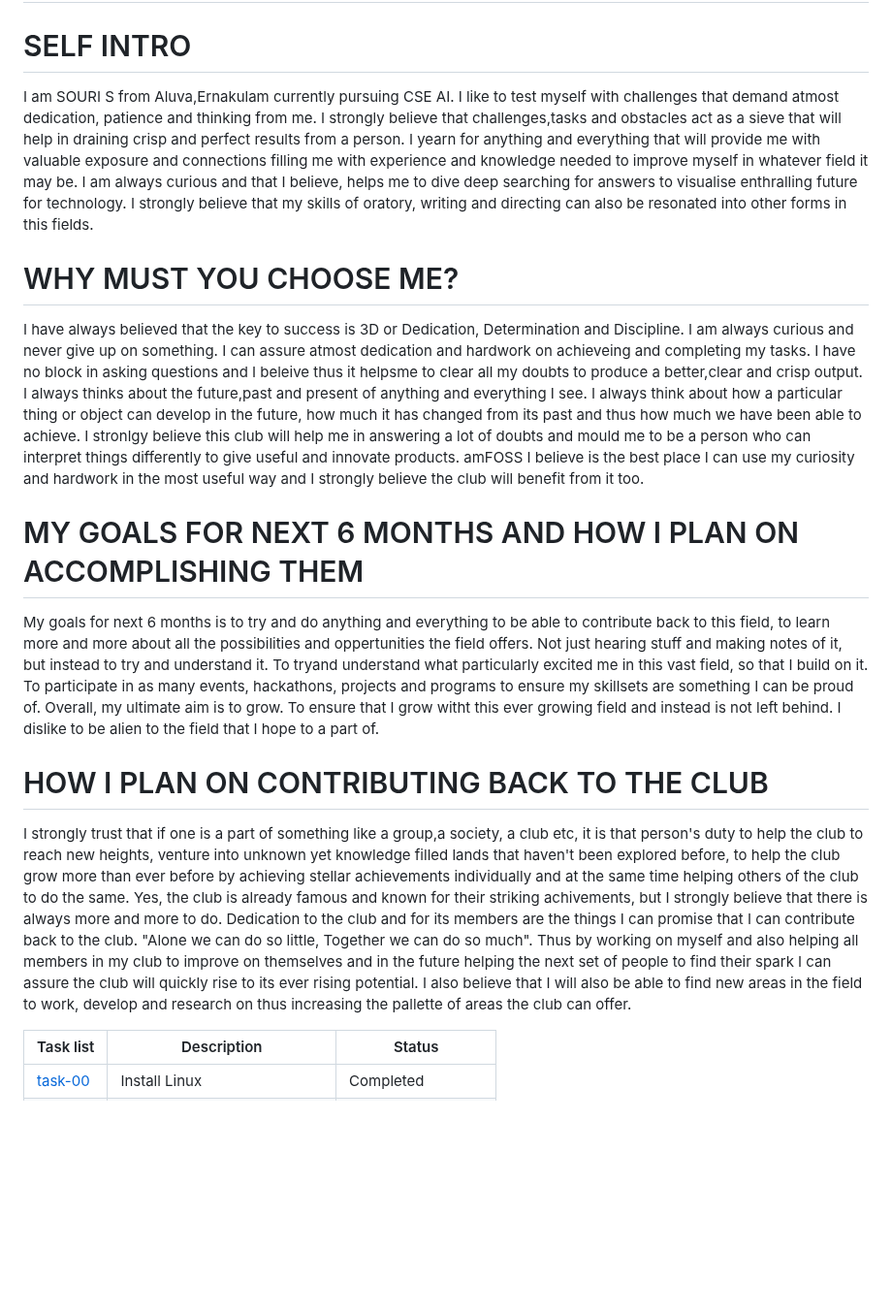
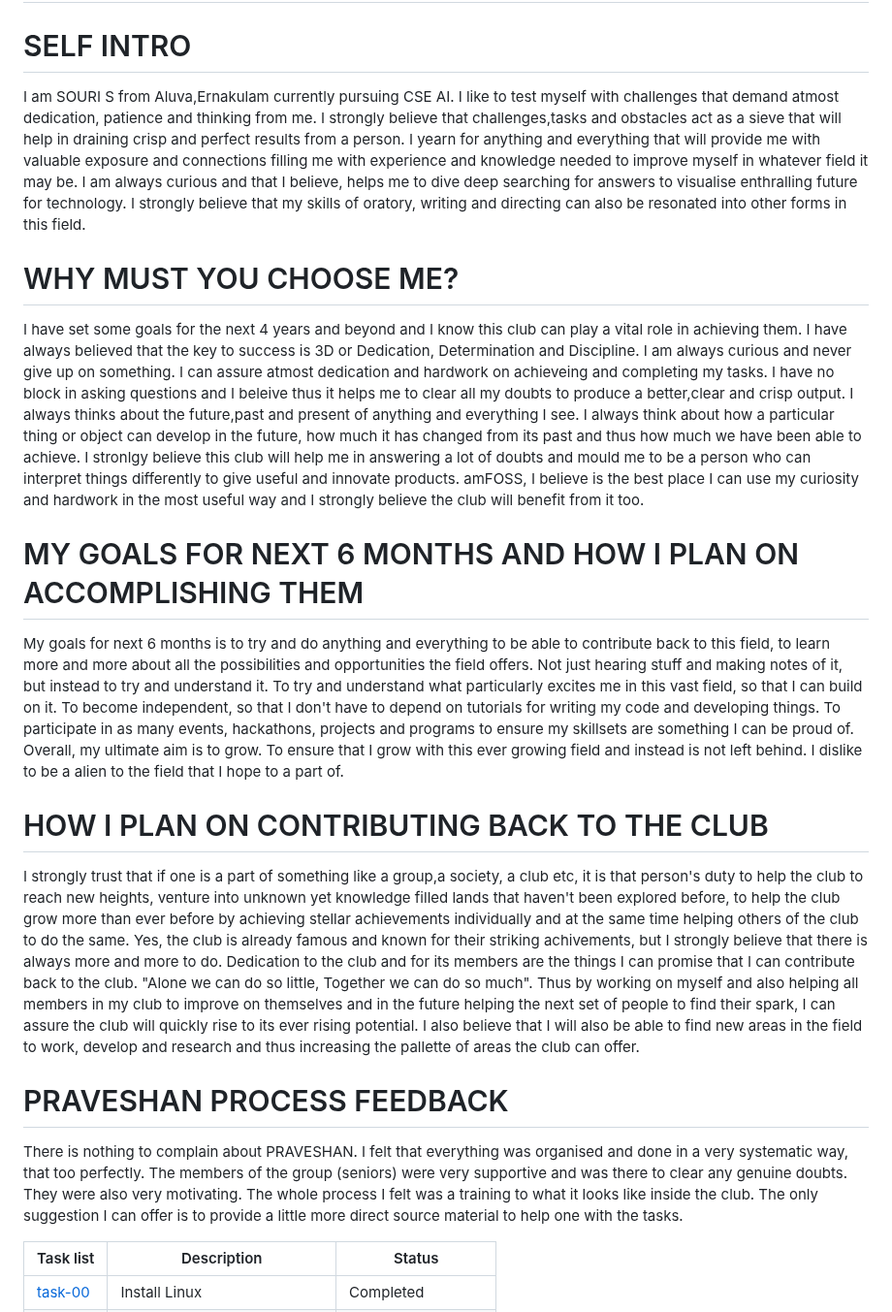
Before and after one commit to Iruos8805/amfoss-tasks, a Markdown page: README.md, the part around the change. Shown at 97% size. GitHub-like rendering; blank space fills up the shorter version.

```diff
--- a/README.md
+++ b/README.md
@@ -2,17 +2,20 @@
 
 # SELF INTRO
 
-I am SOURI S from Aluva,Ernakulam currently pursuing CSE AI. I like to test myself with challenges that demand atmost dedication, patience and thinking from me. I strongly believe that challenges,tasks and obstacles act as a sieve that will help in draining crisp and perfect results from a person. I yearn for anything and everything that will provide me with valuable exposure and connections filling me with experience and knowledge needed to improve myself in whatever field it may be. I am always curious and that I believe, helps me to dive deep searching for answers to visualise enthralling future for technology. I strongly believe that my skills of oratory, writing and directing can also be resonated into other forms in this fields.
+I am SOURI S from Aluva,Ernakulam currently pursuing CSE AI. I like to test myself with challenges that demand atmost dedication, patience and thinking from me. I strongly believe that challenges,tasks and obstacles act as a sieve that will help in draining crisp and perfect results from a person. I yearn for anything and everything that will provide me with valuable exposure and connections filling me with experience and knowledge needed to improve myself in whatever field it may be. I am always curious and that I believe, helps me to dive deep searching for answers to visualise enthralling future for technology. I strongly believe that my skills of oratory, writing and directing can also be resonated into other forms in this field.
 
 # WHY MUST YOU CHOOSE ME?
-I have always believed that the key to success is 3D or Dedication, Determination and Discipline. I am always curious and never give up on something. I can assure atmost dedication and hardwork on achieveing and completing my tasks. I have no block in asking questions and I beleive thus it helpsme to clear all my doubts to produce a better,clear and crisp output. I always thinks about the future,past and present of anything and everything I see. I always think about how a particular thing or object can develop in the future, how much it has changed from its past and thus how much we have been able to achieve. I stronlgy believe this club will help me in answering a lot of doubts and mould me to be a person who can interpret things differently to give useful and innovate products.  amFOSS I believe is the best place I can use my curiosity and hardwork in the most useful way and I strongly believe the club will benefit from it too.
+I have set some goals for the next 4 years and beyond and I know this club can play a vital role in achieving them. I have always believed that the key to success is 3D or Dedication, Determination and Discipline. I am always curious and never give up on something. I can assure atmost dedication and hardwork on achieveing and completing my tasks. I have no block in asking questions and I beleive thus it helps me to clear all my doubts to produce a better,clear and crisp output. I always thinks about the future,past and present of anything and everything I see. I always think about how a particular thing or object can develop in the future, how much it has changed from its past and thus how much we have been able to achieve. I stronlgy believe this club will help me in answering a lot of doubts and mould me to be a person who can interpret things differently to give useful and innovate products.  amFOSS, I believe is the best place I can use my curiosity and hardwork in the most useful way and I strongly believe the club will benefit from it too.
 
 # MY GOALS FOR NEXT 6 MONTHS AND HOW I PLAN ON ACCOMPLISHING THEM
-My goals for next 6 months is to try and do anything and everything to be able to contribute back to this field, to learn more and more about all the possibilities and oppertunities the field offers. Not just hearing stuff and making notes of it, but instead to try and understand it. To tryand understand what particularly excited me in this vast field, so that I build on it. To participate in as many events, hackathons, projects and programs to ensure my skillsets are something I can be proud of. Overall, my ultimate aim is to grow. To ensure that I grow witht this ever growing field and instead is not left behind. I dislike to be alien to the field that I hope to a part of.
+My goals for next 6 months is to try and do anything and everything to be able to contribute back to this field, to learn more and more about all the possibilities and opportunities the field offers. Not just hearing stuff and making notes of it, but instead to try and understand it. To try and understand what particularly excites me in this vast field, so that I can build on it. To become independent, so that I don't have to depend on tutorials for writing my code and developing things. To participate in as many events, hackathons, projects and programs to ensure my skillsets are something I can be proud of. Overall, my ultimate aim is to grow. To ensure that I grow with this ever growing field and instead is not left behind. I dislike to be a alien to the field that I hope to a part of.
 
 # HOW I PLAN ON CONTRIBUTING BACK TO THE CLUB
 I strongly trust that if one is a part of something like a group,a society, a club etc, it is that person's duty to help the club to reach new heights, venture into unknown yet knowledge filled lands that haven't been explored before, to help the club grow more than ever before by achieving stellar achievements individually and at the same time helping others of the club to do the same. Yes, the club is already famous and known for their striking achivements, but I strongly believe that there is always more and more to do. Dedication to the club and for its members are the things I can promise that I can contribute back to the club.
-"Alone we can do so little, Together we can do so much". Thus by working on myself and also helping all members in my club to improve on themselves and in the future helping the next set of people to find their spark I can assure the club will quickly rise to its ever rising potential. I also believe that I will also be able to find new areas in the field to work, develop and research on thus increasing the pallette of areas the club can offer.
+"Alone we can do so little, Together we can do so much". Thus by working on myself and also helping all members in my club to improve on themselves and in the future helping the next set of people to find their spark, I can assure the club will quickly rise to its ever rising potential. I also believe that I will also be able to find new areas in the field to work, develop and research and thus increasing the pallette of areas the club can offer.
+
+# PRAVESHAN PROCESS FEEDBACK
+There is nothing to complain about PRAVESHAN. I felt that everything was organised and done in a very systematic way, that too perfectly. The members of the group (seniors) were very supportive and was there to clear any genuine doubts. They were also very motivating. The whole process I felt was a training to what it looks like inside the club. The only suggestion I can offer is to provide a little more direct source material to help one with the tasks.
 
 
 | Task list            | Description                 | Status                 |
```
